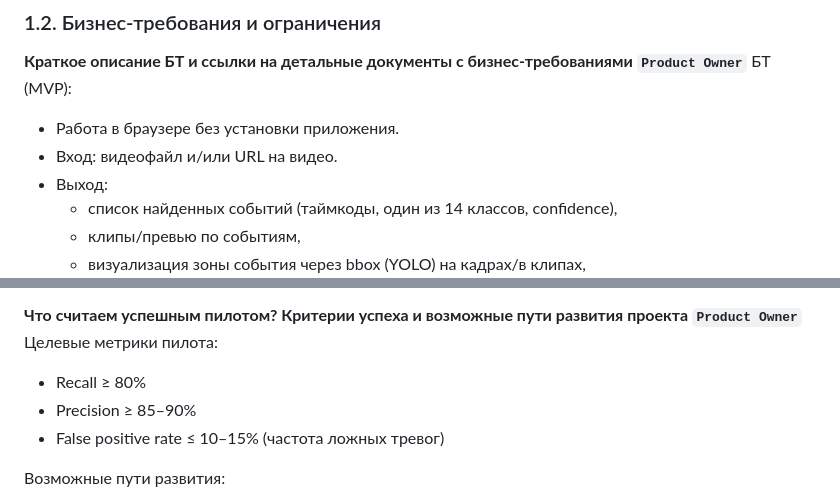
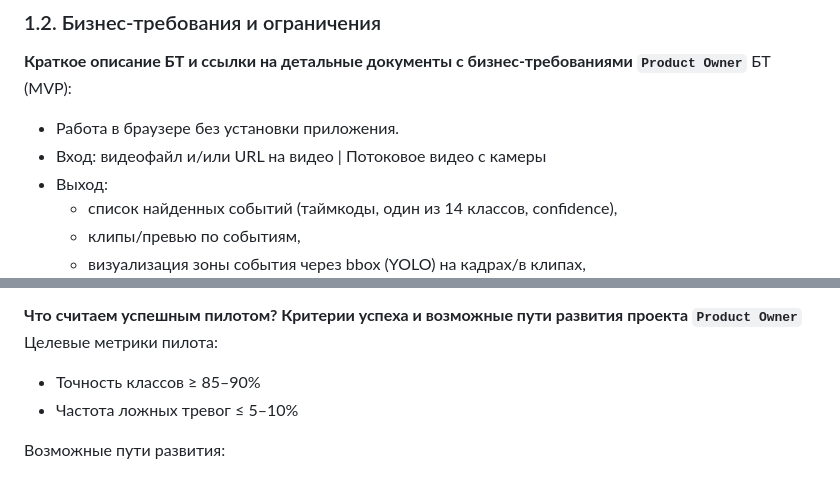
Before and after one commit to BookWormDevid/KLIN, a Markdown page: docs/ML_System_Design_Doc.md, 2 parts joined by grey strips. GitHub-like rendering.

```diff
--- a/docs/ML_System_Design_Doc.md
+++ b/docs/ML_System_Design_Doc.md
@@ -48,7 +48,7 @@
 БТ (MVP):
 
 - Работа в браузере без установки приложения.
-- Вход: видеофайл и/или URL на видео.
+- Вход: видеофайл и/или URL на видео | Потоковое видео с камеры
 - Выход:
   - список найденных событий (таймкоды, один из 14 классов, confidence),
   - клипы/превью по событиям,
@@ -79,9 +79,8 @@
 **Что считаем успешным пилотом? Критерии успеха и возможные пути развития проекта `Product Owner`**
 Целевые метрики пилота:
 
-- Recall ≥ 80%
-- Precision ≥ 85–90%
-- False positive rate ≤ 10–15% (частота ложных тревог)
+- Точность классов ≥ 85–90%
+- Частота ложных тревог ≤ 5–10%
 
 Возможные пути развития:
 
```
